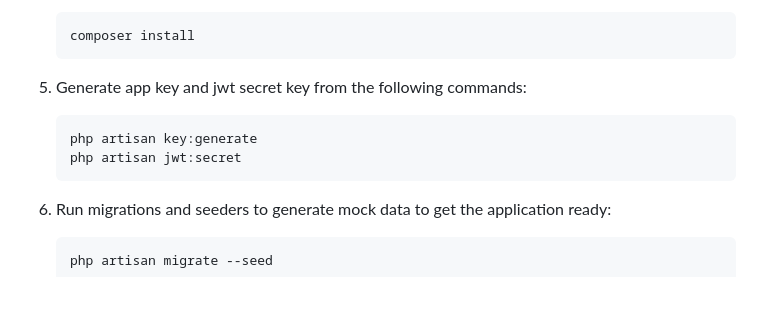
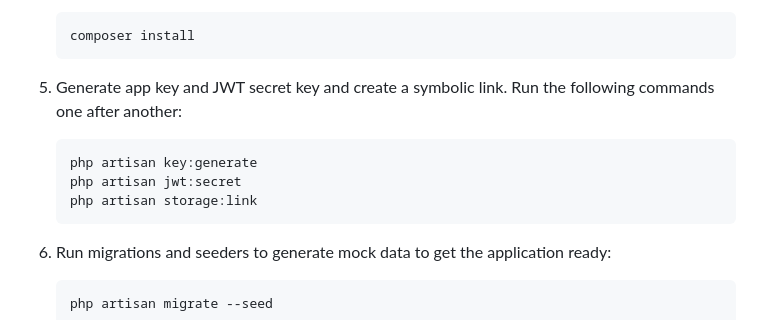
Before and after one commit to Yehan20/book-land, a Markdown page: README.md, the part around the change. GitHub-like rendering; blank space fills up the shorter version.

Commit message:
docs(readme): add a single line to create the storage link

````diff
--- a/README.md
+++ b/README.md
@@ -75,11 +75,12 @@ git remote add origin https://github.com/<your-github-username>/<your-repo-name>
    composer install
    ```
 
-5. Generate app key and jwt secret key from the following commands:
+5. Generate app key and JWT secret key and create a symbolic link. Run the following commands one after another:
 
    ```bash
    php artisan key:generate
    php artisan jwt:secret
+   php artisan storage:link
    ```
 
 6. Run migrations and seeders to generate mock data to get the application ready:
````
